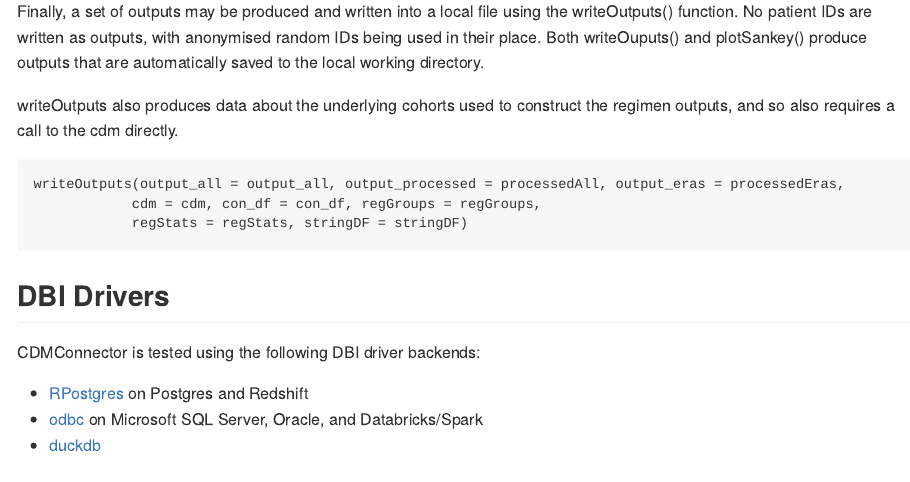
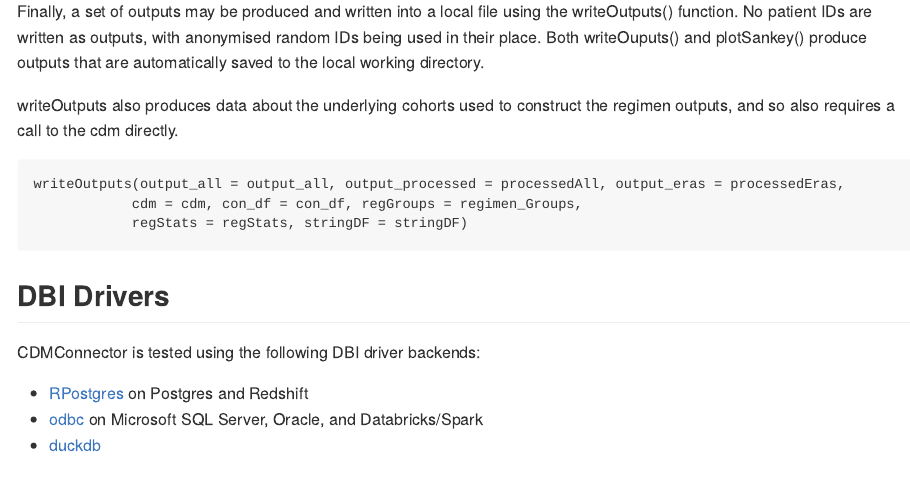
Before and after one commit to OdyOSG/ARTEMIS, an R Markdown document (Readme.Rmd): the page in a window 1100 px wide, from 4500 px down. The pictures show the output file README.md that the author committed with the source, drawn offline in the style of GitHub.

Commit message:
rename regimen_Groups in README

````diff
--- a/Readme.Rmd
+++ b/Readme.Rmd
@@ -186,7 +186,7 @@ writeOutputs also produces data about the underlying cohorts used to construct t
 ```{r, eval=FALSE}
 
 writeOutputs(output_all = output_all, output_processed = processedAll, output_eras = processedEras,
-            cdm = cdm, con_df = con_df, regGroups = regGroups,
+            cdm = cdm, con_df = con_df, regGroups = regimen_Groups,
             regStats = regStats, stringDF = stringDF)
 
 ```
````
Also changed, not shown: README.md.
